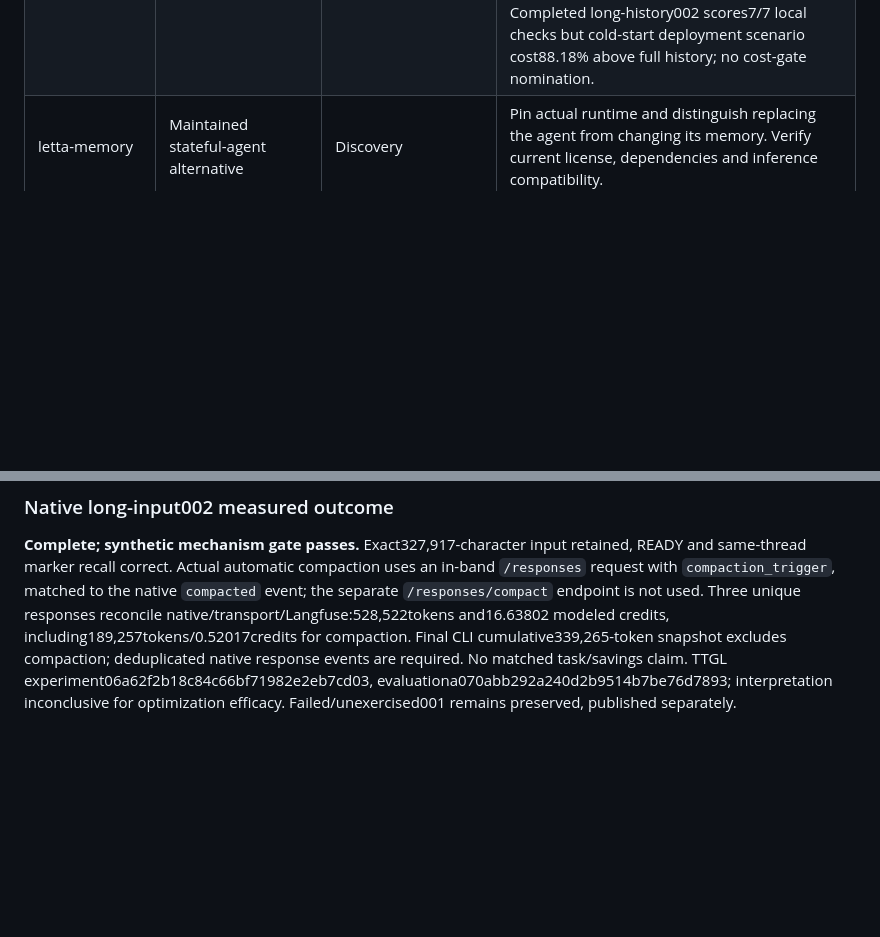
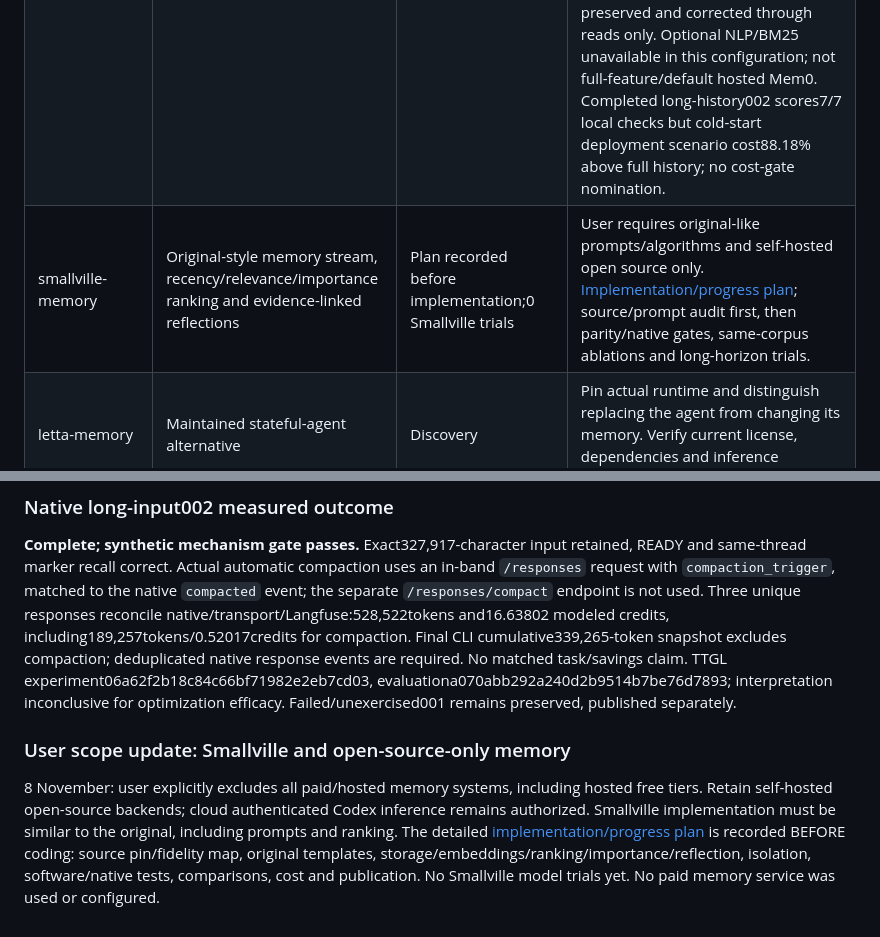
Before and after one commit to tenet-diver/TTGL, a Markdown page: docs/research/context-memory-experiment-progress.md, 2 parts joined by grey strips. GitHub-like rendering; blank space fills up the shorter version.

```diff
--- a/docs/research/context-memory-experiment-progress.md
+++ b/docs/research/context-memory-experiment-progress.md
@@ -25,6 +25,7 @@ Each live block still has a frozen allocation, failure policy and complete accou
 | hierarchical-context | Exact archive plus summary hierarchy versus native compaction | Planned | Require actual whole-history control, protected-fact checks and separately metered summary inference. Unsupported rewriting is not a completed comparison. |
 | chronological-memory-001 / corrected 002 | Fresh-session no memory, full prior history, bounded SQLite FTS retrieval, agent-written notes | 001 configuration failure preserved; 002 complete | First CLI rejected reserved built-in provider override before model invocation. New registered002 removes it and uses native transport defaults; 24 processes across two three-stage generated coding sequences. All six empty controls fail as expected and all six reference/independent controls pass. Three FTS contract tests pass. [Protocol](../../tools/usage-monitor/studies/chronological-memory-protocol-001.json). Unrelated/stale controls and fresh long-horizon benchmarks remain separate pending work. |
 | mem0-memory | Pinned stock self-hosted Mem0 versus no memory and raw-history retrieval | Adapted dense development comparison complete | Mem0 2.2.1 + FastEmbed 0.9.1: 50 exact packages, 50/50 OSV queries with no matches, 50 wheel hashes checked; no .pth or installer scripts. Installed only in private experiment target under Codespace incomplete-evidence allowance; not security-cleared. Pinned MIT ONNX embedder loads offline and returns384 dimensions. One local-Codex extraction completed (32,935 native tokens); two facts persisted/retrieved and tenant isolation passed. API search failure preserved and corrected through reads only. Optional NLP/BM25 unavailable in this configuration; not full-feature/default hosted Mem0. Completed long-history002 scores7/7 local checks but cold-start deployment scenario cost88.18% above full history; no cost-gate nomination. |
+| smallville-memory | Original-style memory stream, recency/relevance/importance ranking and evidence-linked reflections | Plan recorded before implementation;0 Smallville trials | User requires original-like prompts/algorithms and self-hosted open source only. [Implementation/progress plan](smallville-memory-implementation-plan.md); source/prompt audit first, then parity/native gates, same-corpus ablations and long-horizon trials. |
 | letta-memory | Maintained stateful-agent alternative | Discovery | Pin actual runtime and distinguish replacing the agent from changing its memory. Verify current license, dependencies and inference compatibility. |
 | graphiti-memory | Temporal graph memory versus flat retrieval of the same corpus | Neo4j client installed; backend/integration pending | Kuzu deprecated/archived; FalkorLite blocked by bundled Redis. Maintained Neo4j client graph29 packages has no current OSV matches, isolated only. Probe001 reveals missing upstream httpx dependency; actual reviewed compatibility packages added, no namespace alias. No graph/model-quality result. |
 | mcp-graph-memory-mechanism | Maintained server-memory2.1.0 raw-record graph versus ordinary files and other memory stores | Mechanism and generated development panel complete | Probe003 passes; all12 generated reader checks pass. MCP raw graph costs14.25% more than continued context despite fewer tokens. Lexical retrieval over stored graph does not establish graph-reasoning benefit; no default adoption. |
@@ -707,3 +708,7 @@ call. Remote built-in-provider compaction remains a separate unresolved gate.
 ### Native long-input002 measured outcome
 
 **Complete; synthetic mechanism gate passes.** Exact327,917-character input retained, READY and same-thread marker recall correct. Actual automatic compaction uses an in-band `/responses` request with `compaction_trigger`, matched to the native `compacted` event; the separate `/responses/compact` endpoint is not used. Three unique responses reconcile native/transport/Langfuse:528,522tokens and16.63802 modeled credits, including189,257tokens/0.52017credits for compaction. Final CLI cumulative339,265-token snapshot excludes compaction; deduplicated native response events are required. No matched task/savings claim. TTGL experiment06a62f2b18c84c66bf71982e2eb7cd03, evaluationa070abb292a240d2b9514b7be76d7893; interpretation inconclusive for optimization efficacy. Failed/unexercised001 remains preserved, published separately.
+
+### User scope update: Smallville and open-source-only memory
+
+8 November: user explicitly excludes all paid/hosted memory systems, including hosted free tiers. Retain self-hosted open-source backends; cloud authenticated Codex inference remains authorized. Smallville implementation must be similar to the original, including prompts and ranking. The detailed [implementation/progress plan](smallville-memory-implementation-plan.md) is recorded BEFORE coding: source pin/fidelity map, original templates, storage/embeddings/ranking/importance/reflection, isolation, software/native tests, comparisons, cost and publication. No Smallville model trials yet. No paid memory service was used or configured.
```
Also changed, not shown: docs/research/HANDOVER.md (+4 -0 lines), docs/research/smallville-memory-implementation-plan.md (added, +135 -0 lines).
